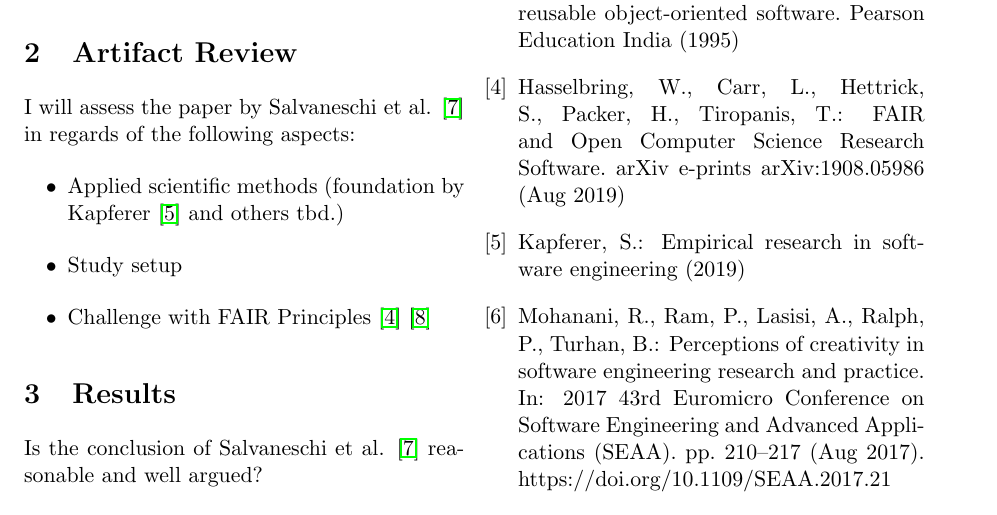
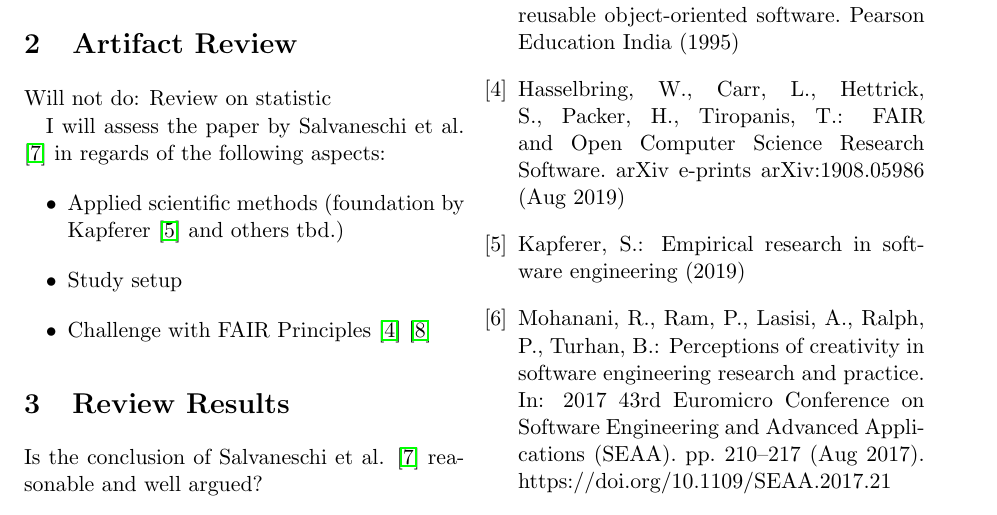
Before and after one commit to swissmanu/mse-seminar-design-sciences-and-empirical-software-engineering, a LaTeX document (index.tex): part of page 2 of 3, cut so that both start at the same text. Compiled offline with pdfLaTeX.

```diff
--- a/index.tex
+++ b/index.tex
@@ -69,6 +69,8 @@
 	What is it? Why?
 
 	\section{Artifact Review}
+	Will not do: Review on statistic
+
 	I will assess the paper by Salvaneschi et al. \cite{7827078} in regards of the following aspects:
 	\begin{itemize}
 		\item Applied scientific methods (foundation by Kapferer \cite{kapferer:2019:empirical} and others tbd.)
@@ -78,8 +80,10 @@
 
 
 
-	\section{Results}
+	\section{Review Results}
 	Is the conclusion of Salvaneschi et al. \cite{7827078} reasonable and well argued?
+
+
 
 	\section{Discussion}
 	Given the results, I will put RP in context with current trends in software engineering, in particular in its subdiscipline frontend engineering.
```
Also changed, not shown: .github/workflows/main.yml (+1 -0 lines).
